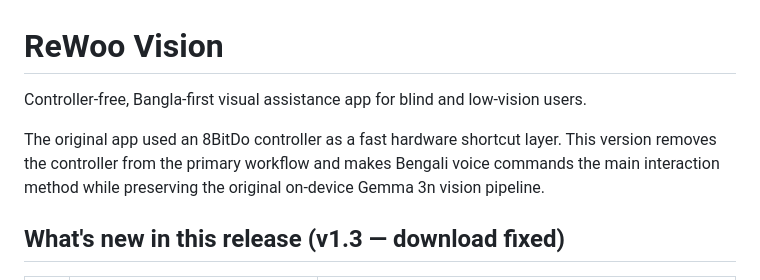
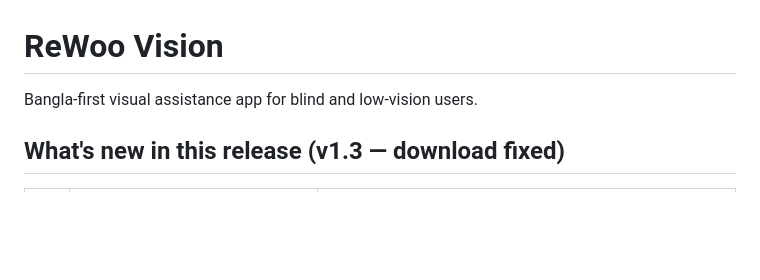
Before and after one commit to Sakhawathossen04/ReWoo-Vision-, a Markdown page: README.md, the part around the change. Drawn GitHub-style; blank space fills up the shorter version.

Commit message:
Update README to reflect changes in app interaction
Removed mention of controller and emphasized Bengali voice commands.

```diff
--- a/README.md
+++ b/README.md
@@ -1,8 +1,8 @@
 # ReWoo Vision
 
-Controller-free, Bangla-first visual assistance app for blind and low-vision users.
+Bangla-first visual assistance app for blind and low-vision users.
 
-The original app used an 8BitDo controller as a fast hardware shortcut layer. This version removes the controller from the primary workflow and makes Bengali voice commands the main interaction method while preserving the original on-device Gemma 3n vision pipeline.
+
 
 ## What's new in this release (v1.3 — download fixed)
 
```
